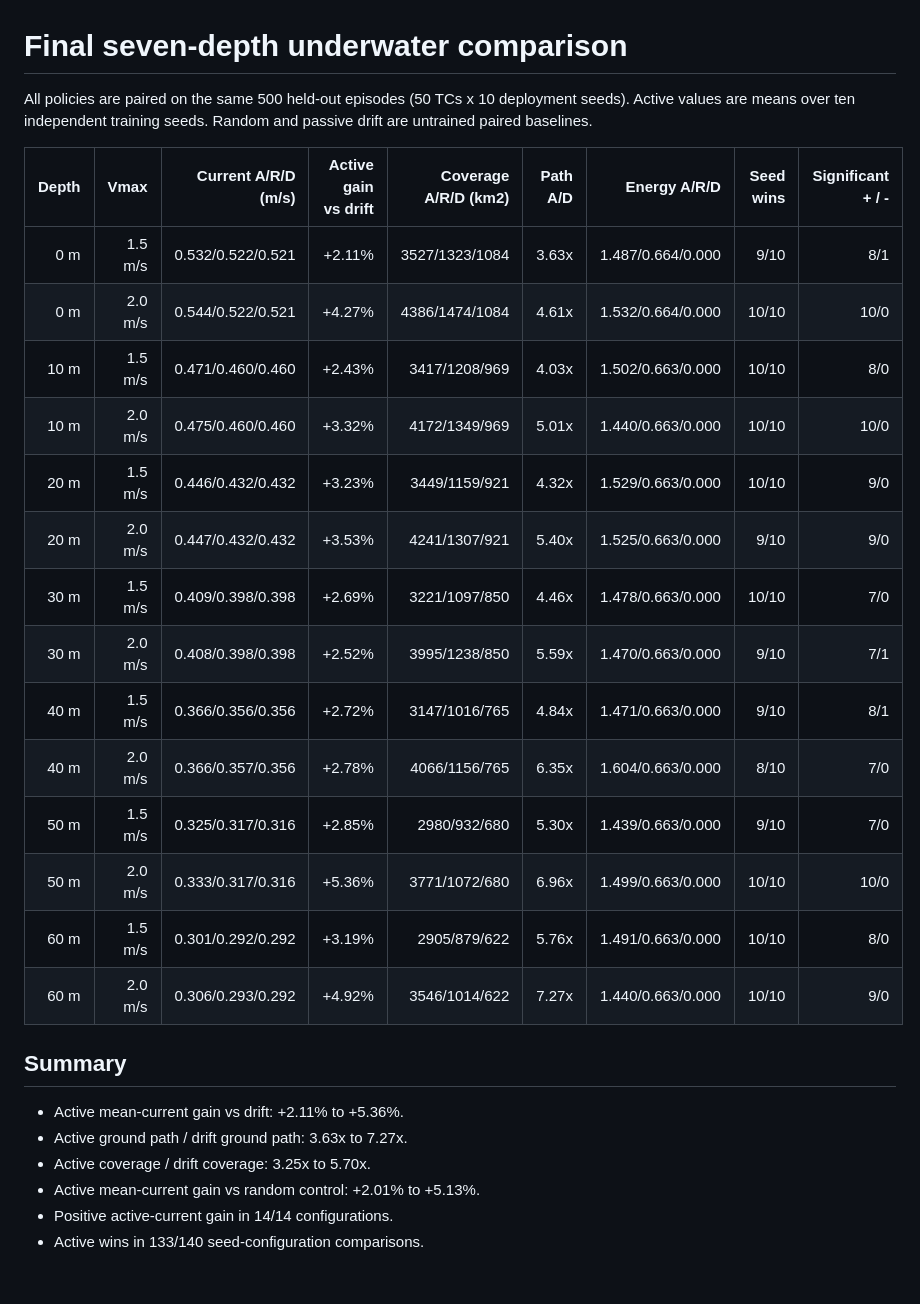
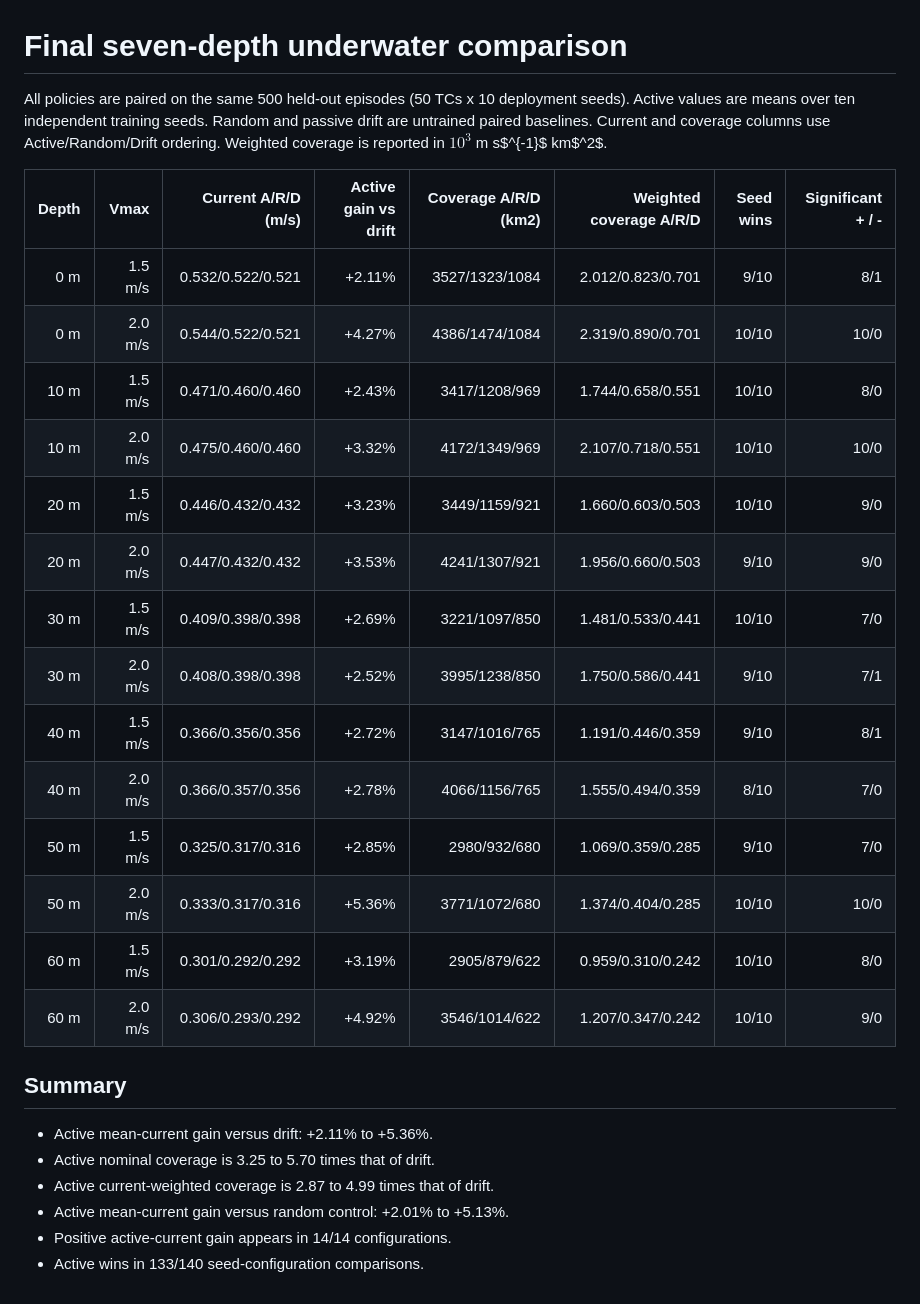
Before and after one commit to DYHAI/SUV-MARL-TC, a Markdown page: results/underwater/underwater_final_report.md, the part around the change. GitHub-like rendering.

```diff
--- a/results/underwater/underwater_final_report.md
+++ b/results/underwater/underwater_final_report.md
@@ -1,29 +1,29 @@
 # Final seven-depth underwater comparison
 
-All policies are paired on the same 500 held-out episodes (50 TCs x 10 deployment seeds). Active values are means over ten independent training seeds. Random and passive drift are untrained paired baselines.
+All policies are paired on the same 500 held-out episodes (50 TCs x 10 deployment seeds). Active values are means over ten independent training seeds. Random and passive drift are untrained paired baselines. Current and coverage columns use Active/Random/Drift ordering. Weighted coverage is reported in $10^3$ m s$^{-1}$ km$^2$.
 
-| Depth | Vmax | Current A/R/D (m/s) | Active gain vs drift | Coverage A/R/D (km2) | Path A/D | Energy A/R/D | Seed wins | Significant + / - |
-|---:|---:|---:|---:|---:|---:|---:|---:|---:|
-| 0 m | 1.5 m/s | 0.532/0.522/0.521 | +2.11% | 3527/1323/1084 | 3.63x | 1.487/0.664/0.000 | 9/10 | 8/1 |
-| 0 m | 2.0 m/s | 0.544/0.522/0.521 | +4.27% | 4386/1474/1084 | 4.61x | 1.532/0.664/0.000 | 10/10 | 10/0 |
-| 10 m | 1.5 m/s | 0.471/0.460/0.460 | +2.43% | 3417/1208/969 | 4.03x | 1.502/0.663/0.000 | 10/10 | 8/0 |
-| 10 m | 2.0 m/s | 0.475/0.460/0.460 | +3.32% | 4172/1349/969 | 5.01x | 1.440/0.663/0.000 | 10/10 | 10/0 |
-| 20 m | 1.5 m/s | 0.446/0.432/0.432 | +3.23% | 3449/1159/921 | 4.32x | 1.529/0.663/0.000 | 10/10 | 9/0 |
-| 20 m | 2.0 m/s | 0.447/0.432/0.432 | +3.53% | 4241/1307/921 | 5.40x | 1.525/0.663/0.000 | 9/10 | 9/0 |
-| 30 m | 1.5 m/s | 0.409/0.398/0.398 | +2.69% | 3221/1097/850 | 4.46x | 1.478/0.663/0.000 | 10/10 | 7/0 |
-| 30 m | 2.0 m/s | 0.408/0.398/0.398 | +2.52% | 3995/1238/850 | 5.59x | 1.470/0.663/0.000 | 9/10 | 7/1 |
-| 40 m | 1.5 m/s | 0.366/0.356/0.356 | +2.72% | 3147/1016/765 | 4.84x | 1.471/0.663/0.000 | 9/10 | 8/1 |
-| 40 m | 2.0 m/s | 0.366/0.357/0.356 | +2.78% | 4066/1156/765 | 6.35x | 1.604/0.663/0.000 | 8/10 | 7/0 |
-| 50 m | 1.5 m/s | 0.325/0.317/0.316 | +2.85% | 2980/932/680 | 5.30x | 1.439/0.663/0.000 | 9/10 | 7/0 |
-| 50 m | 2.0 m/s | 0.333/0.317/0.316 | +5.36% | 3771/1072/680 | 6.96x | 1.499/0.663/0.000 | 10/10 | 10/0 |
-| 60 m | 1.5 m/s | 0.301/0.292/0.292 | +3.19% | 2905/879/622 | 5.76x | 1.491/0.663/0.000 | 10/10 | 8/0 |
-| 60 m | 2.0 m/s | 0.306/0.293/0.292 | +4.92% | 3546/1014/622 | 7.27x | 1.440/0.663/0.000 | 10/10 | 9/0 |
+| Depth | Vmax | Current A/R/D (m/s) | Active gain vs drift | Coverage A/R/D (km2) | Weighted coverage A/R/D | Seed wins | Significant + / - |
+|---:|---:|---:|---:|---:|---:|---:|---:|
+| 0 m | 1.5 m/s | 0.532/0.522/0.521 | +2.11% | 3527/1323/1084 | 2.012/0.823/0.701 | 9/10 | 8/1 |
+| 0 m | 2.0 m/s | 0.544/0.522/0.521 | +4.27% | 4386/1474/1084 | 2.319/0.890/0.701 | 10/10 | 10/0 |
+| 10 m | 1.5 m/s | 0.471/0.460/0.460 | +2.43% | 3417/1208/969 | 1.744/0.658/0.551 | 10/10 | 8/0 |
+| 10 m | 2.0 m/s | 0.475/0.460/0.460 | +3.32% | 4172/1349/969 | 2.107/0.718/0.551 | 10/10 | 10/0 |
+| 20 m | 1.5 m/s | 0.446/0.432/0.432 | +3.23% | 3449/1159/921 | 1.660/0.603/0.503 | 10/10 | 9/0 |
+| 20 m | 2.0 m/s | 0.447/0.432/0.432 | +3.53% | 4241/1307/921 | 1.956/0.660/0.503 | 9/10 | 9/0 |
+| 30 m | 1.5 m/s | 0.409/0.398/0.398 | +2.69% | 3221/1097/850 | 1.481/0.533/0.441 | 10/10 | 7/0 |
+| 30 m | 2.0 m/s | 0.408/0.398/0.398 | +2.52% | 3995/1238/850 | 1.750/0.586/0.441 | 9/10 | 7/1 |
+| 40 m | 1.5 m/s | 0.366/0.356/0.356 | +2.72% | 3147/1016/765 | 1.191/0.446/0.359 | 9/10 | 8/1 |
+| 40 m | 2.0 m/s | 0.366/0.357/0.356 | +2.78% | 4066/1156/765 | 1.555/0.494/0.359 | 8/10 | 7/0 |
+| 50 m | 1.5 m/s | 0.325/0.317/0.316 | +2.85% | 2980/932/680 | 1.069/0.359/0.285 | 9/10 | 7/0 |
+| 50 m | 2.0 m/s | 0.333/0.317/0.316 | +5.36% | 3771/1072/680 | 1.374/0.404/0.285 | 10/10 | 10/0 |
+| 60 m | 1.5 m/s | 0.301/0.292/0.292 | +3.19% | 2905/879/622 | 0.959/0.310/0.242 | 10/10 | 8/0 |
+| 60 m | 2.0 m/s | 0.306/0.293/0.292 | +4.92% | 3546/1014/622 | 1.207/0.347/0.242 | 10/10 | 9/0 |
 
 ## Summary
 
-- Active mean-current gain vs drift: +2.11% to +5.36%.
-- Active ground path / drift ground path: 3.63x to 7.27x.
-- Active coverage / drift coverage: 3.25x to 5.70x.
-- Active mean-current gain vs random control: +2.01% to +5.13%.
-- Positive active-current gain in 14/14 configurations.
+- Active mean-current gain versus drift: +2.11% to +5.36%.
+- Active nominal coverage is 3.25 to 5.70 times that of drift.
+- Active current-weighted coverage is 2.87 to 4.99 times that of drift.
+- Active mean-current gain versus random control: +2.01% to +5.13%.
+- Positive active-current gain appears in 14/14 configurations.
 - Active wins in 133/140 seed-configuration comparisons.
```
Also changed, not shown: README.md (+2 -2 lines), paper/README.md (+2 -2 lines), paper/figures/FigC2_Underwater_Methods_7Depth.png, 6 other files.
